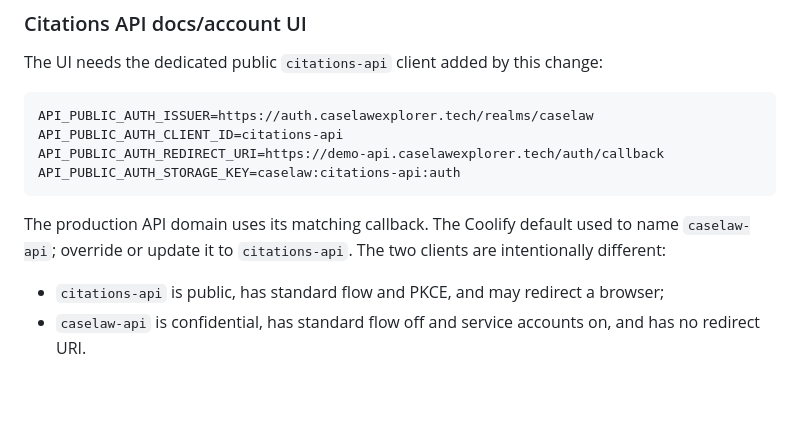
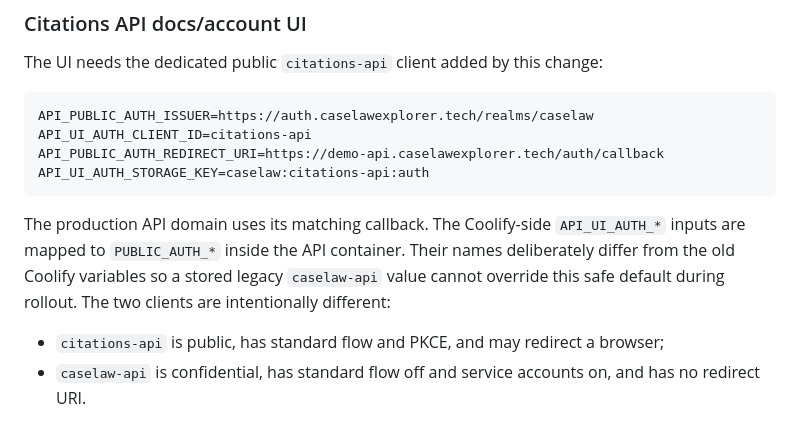
Before and after one commit to MaastrichtU-BISS/caselaw-auth, a Markdown page: docs/PASSWORDLESS_ROLLOUT.md, the part around the change. GitHub-like rendering; blank space fills up the shorter version.

Commit message:
Document the Coolify API UI auth mapping (#3)

````diff
--- a/docs/PASSWORDLESS_ROLLOUT.md
+++ b/docs/PASSWORDLESS_ROLLOUT.md
@@ -205,14 +205,16 @@ The UI needs the dedicated public `citations-api` client added by this change:
 
 ```env
 API_PUBLIC_AUTH_ISSUER=https://auth.caselawexplorer.tech/realms/caselaw
-API_PUBLIC_AUTH_CLIENT_ID=citations-api
+API_UI_AUTH_CLIENT_ID=citations-api
 API_PUBLIC_AUTH_REDIRECT_URI=https://demo-api.caselawexplorer.tech/auth/callback
-API_PUBLIC_AUTH_STORAGE_KEY=caselaw:citations-api:auth
+API_UI_AUTH_STORAGE_KEY=caselaw:citations-api:auth
 ```
 
-The production API domain uses its matching callback. The Coolify default used
-to name `caselaw-api`; override or update it to `citations-api`. The two clients
-are intentionally different:
+The production API domain uses its matching callback. The Coolify-side
+`API_UI_AUTH_*` inputs are mapped to `PUBLIC_AUTH_*` inside the API container.
+Their names deliberately differ from the old Coolify variables so a stored
+legacy `caselaw-api` value cannot override this safe default during rollout.
+The two clients are intentionally different:
 
 - `citations-api` is public, has standard flow and PKCE, and may redirect a
   browser;
````
